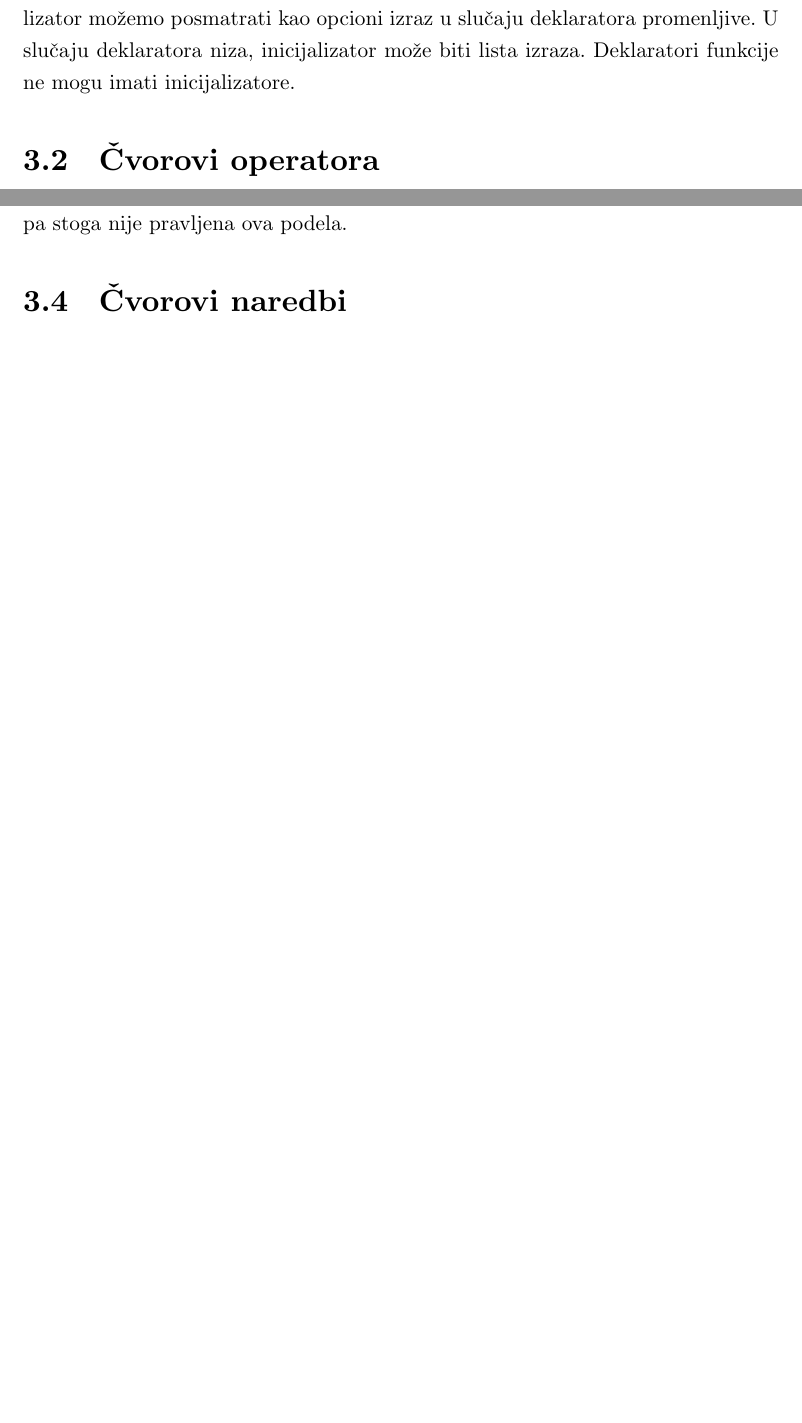
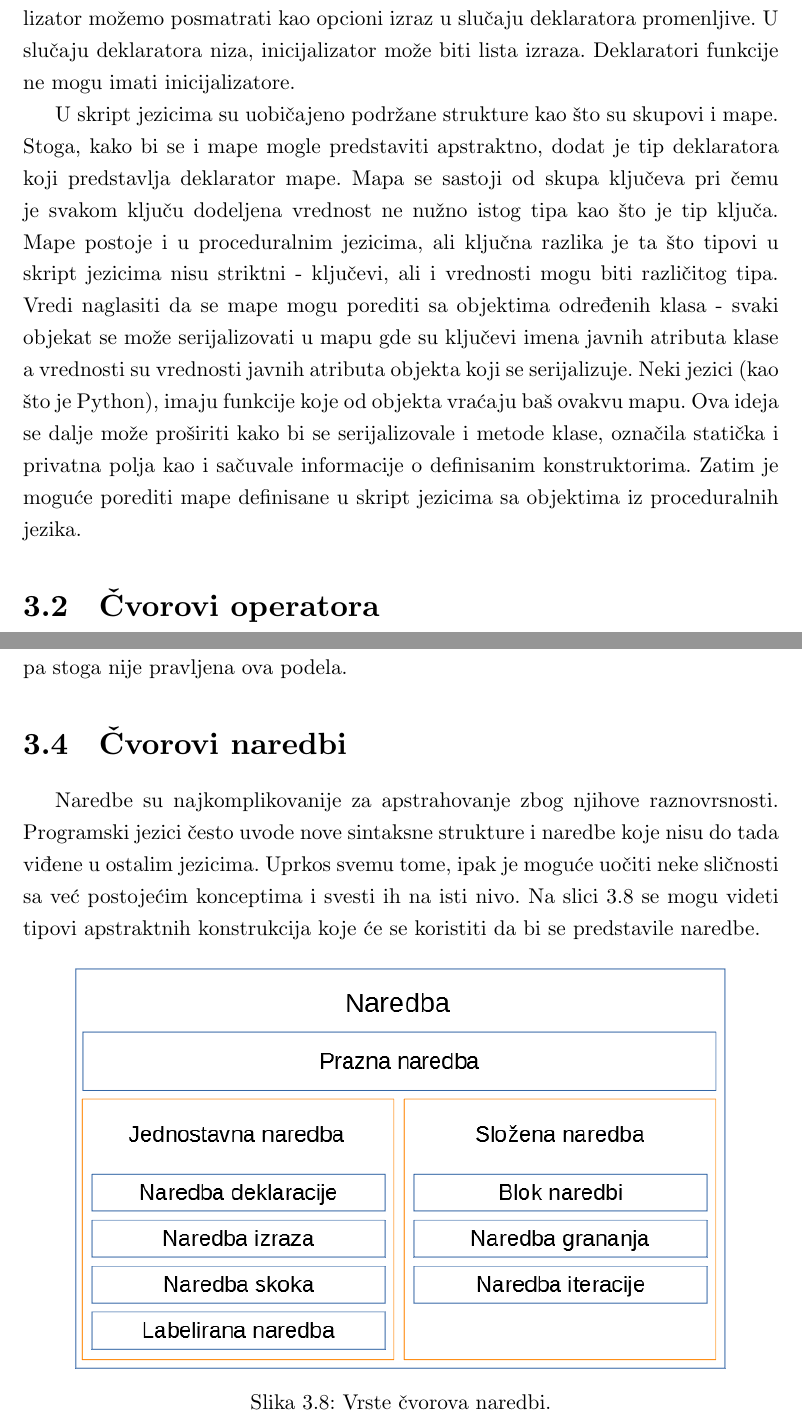
Before and after one commit to ivan-ristovic/LICC, a LaTeX thesis (Thesis/IvanRistovic_MasterRad.tex, which reads Thesis/chapters/31_declaration_nodes.tex, Thesis/chapters/34_statement_nodes.tex): two parts of pages 50 and 53 of 59 before the commit and two parts of pages 50 and 54 of 59 after it, joined at a grey line, cut so that both start at the same text, the shorter picture padded with empty space. Compiled offline with XeLaTeX.

Commit message:
[Paper] Begin statement node chapter

```diff
--- a/Thesis/chapters/31_declaration_nodes.tex
+++ b/Thesis/chapters/31_declaration_nodes.tex
@@ -25,2 +25,4 @@ Deklaratori mogu biti deklaratori promenljive, niza ili funkcije i od toga zavis
 
 Deklaratori promenljive i niza mogu dodatno sadržati i \emph{inicijalizatore}. Inicijalizator možemo posmatrati kao opcioni izraz u slučaju deklaratora promenljive. U slučaju deklaratora niza, inicijalizator može biti lista izraza. Deklaratori funkcije ne mogu imati inicijalizatore.
+
+U skript jezicima su uobičajeno podržane strukture kao što su skupovi i mape. Stoga, kako bi se i mape mogle predstaviti apstraktno, dodat je tip deklaratora koji predstavlja deklarator mape. Mapa se sastoji od skupa ključeva pri čemu je svakom ključu dodeljena vrednost ne nužno istog tipa kao što je tip ključa. Mape postoje i u proceduralnim jezicima, ali ključna razlika je ta što tipovi u skript jezicima nisu striktni - ključevi, ali i vrednosti mogu biti različitog tipa. Vredi naglasiti da se mape mogu porediti sa objektima određenih klasa - svaki objekat se može serijalizovati u mapu gde su ključevi imena javnih atributa klase a vrednosti su vrednosti javnih atributa objekta koji se serijalizuje. Neki jezici (kao što je Python), imaju funkcije koje od objekta vraćaju baš ovakvu mapu. Ova ideja se dalje može proširiti kako bi se serijalizovale i metode klase, označila statička i privatna polja kao i sačuvale informacije o definisanim konstruktorima. Zatim je moguće porediti mape definisane u skript jezicima sa objektima iz proceduralnih jezika.
--- a/Thesis/chapters/34_statement_nodes.tex
+++ b/Thesis/chapters/34_statement_nodes.tex
@@ -1,4 +1,11 @@
 \section{Čvorovi naredbi}
 \label{sec:MyASTStatementNodes}
 
-\pangrami
+Naredbe su najkomplikovanije za apstrahovanje zbog njihove raznovrsnosti. Programski jezici često uvode nove sintaksne strukture i naredbe koje nisu do tada viđene u ostalim jezicima. Uprkos svemu tome, ipak je moguće uočiti neke sličnosti sa već postojećim konceptima i svesti ih na isti nivo. Na slici \ref{fig:StatementNodes} se mogu videti tipovi apstraktnih konstrukcija koje će se koristiti da bi se predstavile naredbe.
+
+\begin{figure}[h!]
+    \centering
+        \includegraphics[scale=0.7]{images/statement_nodes.png}
+    \caption{Vrste čvorova naredbi.}
+    \label{fig:StatementNodes}
+\end{figure}
```
Also changed, not shown: Thesis/chapters/33_expression_nodes.tex (+1 -1 lines), Thesis/IvanRistovic_MasterRad.pdf, Thesis/images/declaration_nodes.png, Thesis/images/statement_nodes.png (added), Thesis/chapters/31_declaration_nodes.tex (2 more changed lines), 1 other file.
